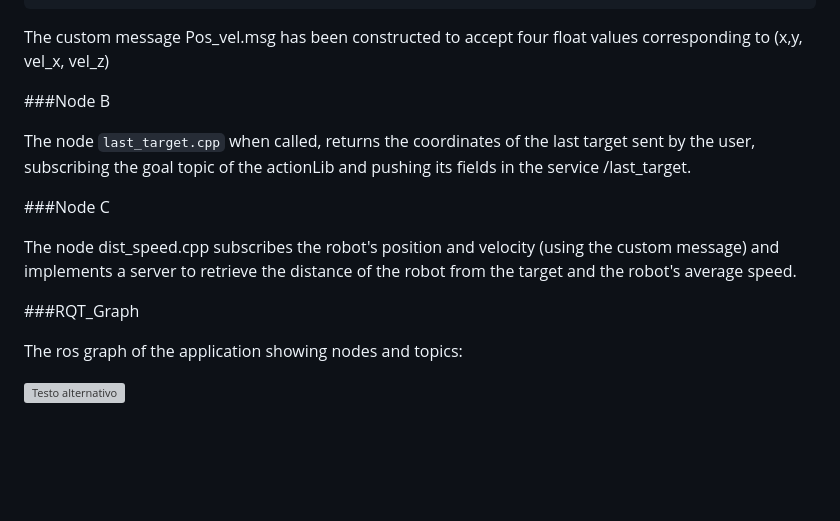
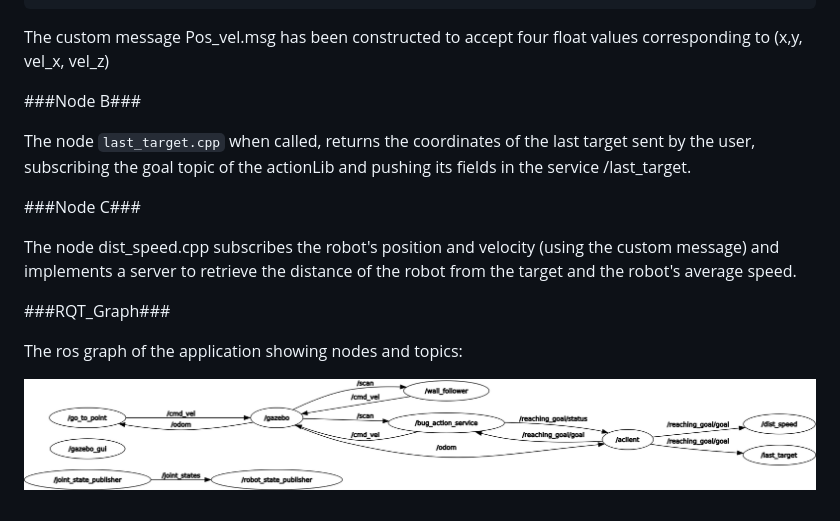
Before and after one commit to dido-jr/robot-2, a Markdown page: README.md, the part around one of its changes. Drawn GitHub-style; blank space fills up the shorter version; grey boxes are pictures that could not be loaded.

````diff
--- a/README.md
+++ b/README.md
@@ -65,16 +65,16 @@ Furthermore, this functions are implemented with threads in a such way that, the
 ```
 The custom message Pos_vel.msg has been constructed to accept four float values corresponding to (x,y, vel_x, vel_z)
 
-###Node B
+###Node B###
 
 The node `last_target.cpp` when called, returns the coordinates of the last target sent by the user, subscribing the goal topic of the actionLib and pushing its fields in the service /last_target.
 
-###Node C
+###Node C###
 
 The node dist_speed.cpp subscribes the robot's position and velocity (using the custom message) and implements a server to retrieve the distance of the robot from the target and the robot's average speed.
 
-###RQT_Graph
+###RQT_Graph###
 
 The ros graph of the application showing nodes and topics:
 
-![Testo alternativo](/src/rosgraph.png)
+![Testo alternativo](/rosgraph.png)
````
Also changed, not shown: other parts of README.md (+1 -1 lines).
